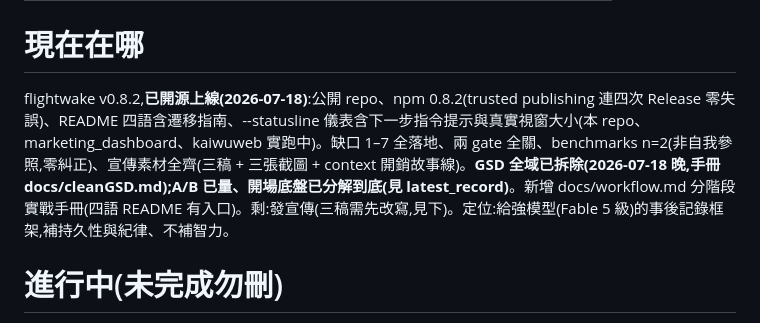
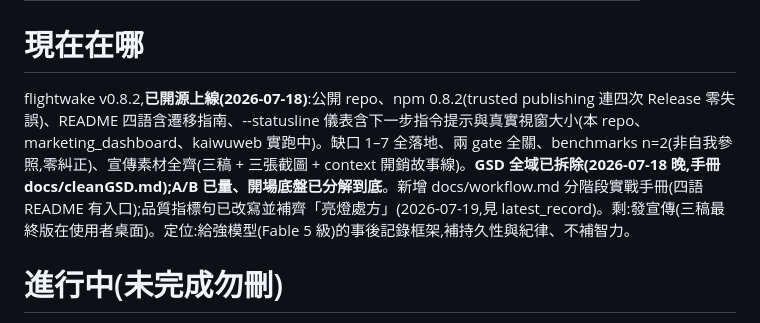
Before and after one commit to kaiwutech-TW/flightwake, a Markdown page: .flightwake/STATE.md, the part around one of its changes. GitHub-like rendering.

Commit message:
docs(fw): record 260719-metric-prescription
Co-Authored-By: Claude Fable 5 <noreply@anthropic.com>

```diff
--- a/.flightwake/STATE.md
+++ b/.flightwake/STATE.md
@@ -10,7 +10,7 @@ health: green
 
 # 現在在哪
 
-flightwake v0.8.2,**已開源上線(2026-07-18)**:公開 repo、npm 0.8.2(trusted publishing 連四次 Release 零失誤)、README 四語含遷移指南、--statusline 儀表含下一步指令提示與真實視窗大小(本 repo、marketing_dashboard、kaiwuweb 實跑中)。缺口 1–7 全落地、兩 gate 全關、benchmarks n=2(非自我參照,零糾正)、宣傳素材全齊(三稿 + 三張截圖 + context 開銷故事線)。**GSD 全域已拆除(2026-07-18 晚,手冊 docs/cleanGSD.md);A/B 已量、開場底盤已分解到底(見 latest_record)**。新增 docs/workflow.md 分階段實戰手冊(四語 README 有入口)。剩:發宣傳(三稿需先改寫,見下)。定位:給強模型(Fable 5 級)的事後記錄框架,補持久性與紀律、不補智力。
+flightwake v0.8.2,**已開源上線(2026-07-18)**:公開 repo、npm 0.8.2(trusted publishing 連四次 Release 零失誤)、README 四語含遷移指南、--statusline 儀表含下一步指令提示與真實視窗大小(本 repo、marketing_dashboard、kaiwuweb 實跑中)。缺口 1–7 全落地、兩 gate 全關、benchmarks n=2(非自我參照,零糾正)、宣傳素材全齊(三稿 + 三張截圖 + context 開銷故事線)。**GSD 全域已拆除(2026-07-18 晚,手冊 docs/cleanGSD.md);A/B 已量、開場底盤已分解到底**。新增 docs/workflow.md 分階段實戰手冊(四語 README 有入口);品質指標句已改寫並補齊「亮燈處方」(2026-07-19,見 latest_record)。剩:發宣傳(三稿最終版在使用者桌面)。定位:給強模型(Fable 5 級)的事後記錄框架,補持久性與紀律、不補智力。
 
 # 進行中(未完成勿刪)
 
```
Also changed, not shown: other parts of .flightwake/STATE.md (+2 -2 lines), .flightwake/records/260719-metric-prescription.md (added, +34 -0 lines).
